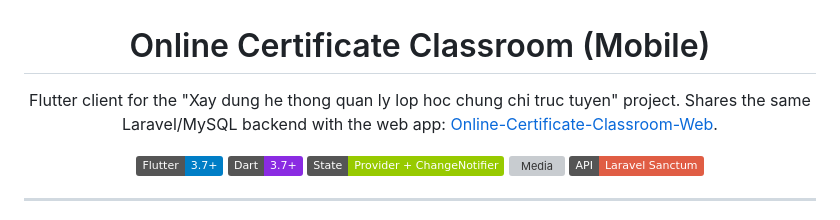
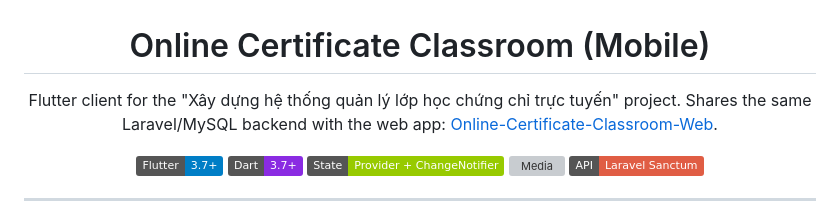
Before and after one commit to MinhQuun/Online-Certificate-Classroom-Mobile, a Markdown page: README.md, the part around the change. Drawn GitHub-style; badges without logos; grey boxes are pictures that could not be loaded.

Commit message:
Fix typo in project description

```diff
--- a/README.md
+++ b/README.md
@@ -2,7 +2,7 @@
 
 # Online Certificate Classroom (Mobile)
 
-Flutter client for the "Xay dung he thong quan ly lop hoc chung chi truc tuyen" project. Shares the same Laravel/MySQL backend with the web app: [Online-Certificate-Classroom-Web](https://github.com/MinhQuun/Online-Certificate-Classroom-Web).
+Flutter client for the "Xây dựng hệ thống quản lý lớp học chứng chỉ trực tuyến" project. Shares the same Laravel/MySQL backend with the web app: [Online-Certificate-Classroom-Web](https://github.com/MinhQuun/Online-Certificate-Classroom-Web).
 
 ![Flutter](https://img.shields.io/badge/Flutter-3.7%2B-blue)
 ![Dart](https://img.shields.io/badge/Dart-3.7%2B-blueviolet)
```
